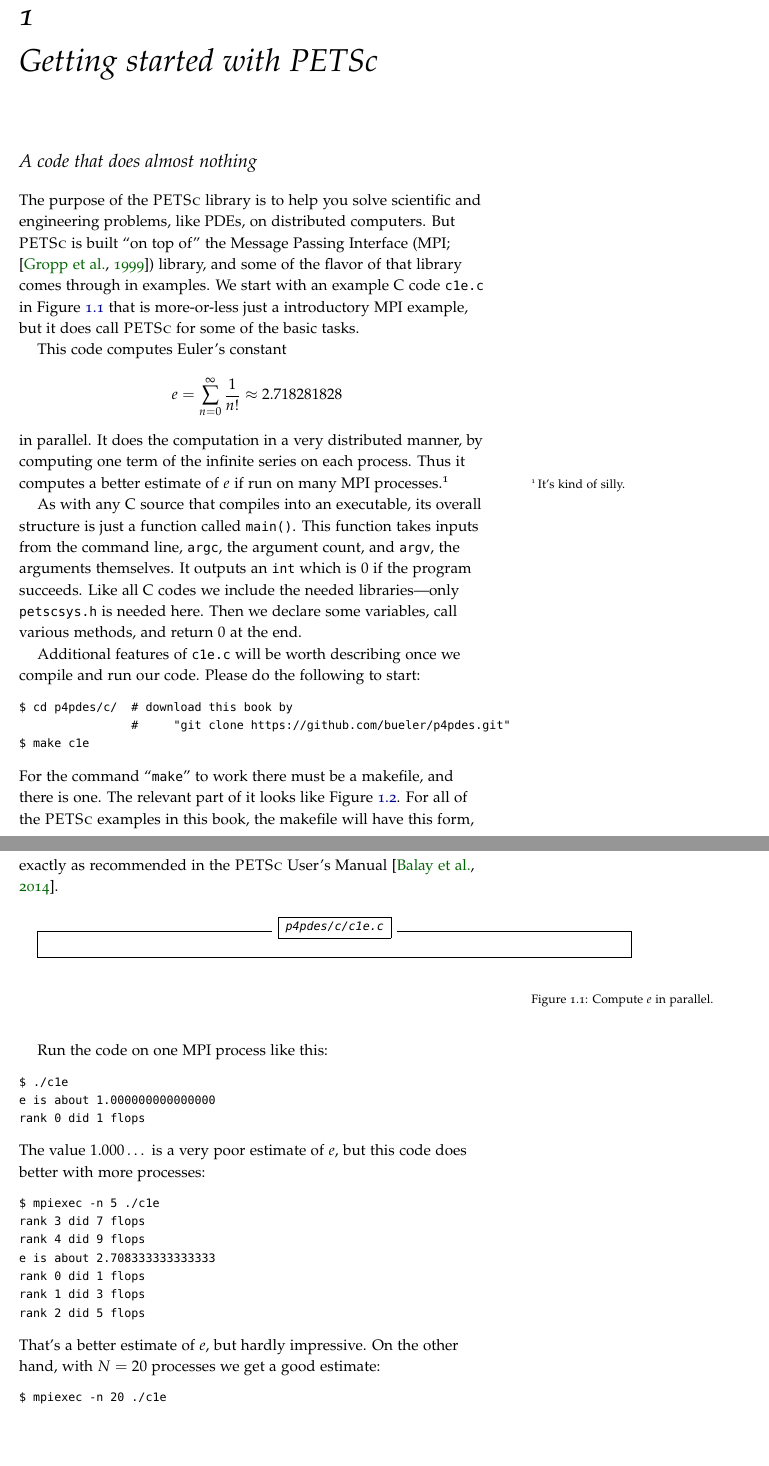
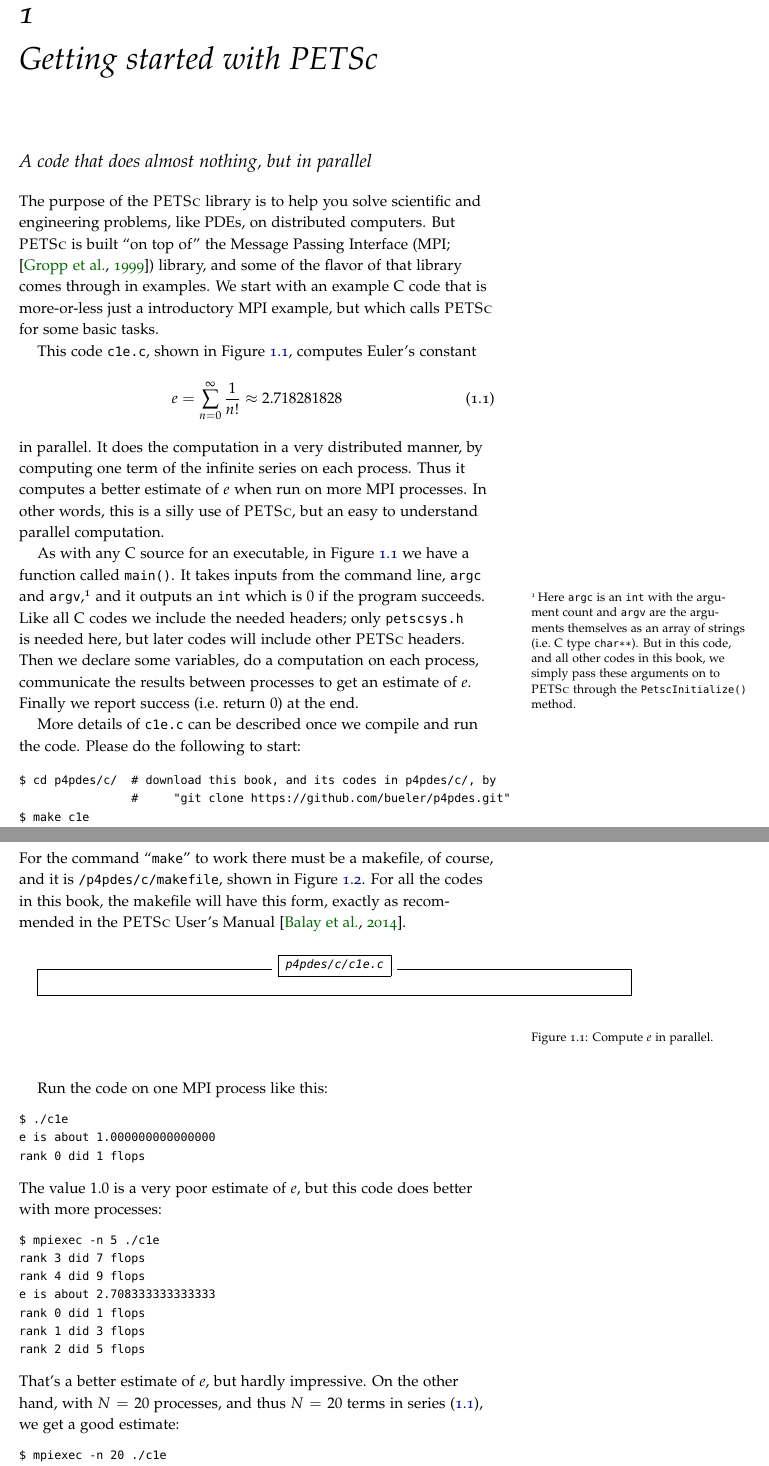
Before and after one commit to bueler/p4pdes, a LaTeX thesis (tex/book.tex, which reads tex/getstarted.tex): two parts of pages 9 and 10 of 74, joined at a grey line, cut so that both start at the same text, the shorter picture padded with empty space. Compiled offline with pdfLaTeX.

Commit message:
more text in getting started

```diff
--- a/tex/getstarted.tex
+++ b/tex/getstarted.tex
@@ -2,23 +2,25 @@
 \chapter{Getting started with PETSc}
 \label{chap:getstarted}
 
-\section{A code that does almost nothing}
+\section{A code that does almost nothing, but in parallel}
 
-The purpose of the \PETSc library is to help you solve scientific and engineering problems, like PDEs, on distributed computers.  But \PETSc is built ``on top of'' the Message Passing Interface (MPI; \citep{Groppetal1999}) library, and some of the flavor of that library comes through in examples.  We start with an example C code \texttt{c1e.c} in Figure \ref{code:e} that is more-or-less just a introductory MPI example, but it does call \PETSc for some of the basic tasks.
+The purpose of the \PETSc library is to help you solve scientific and engineering problems, like PDEs, on distributed computers.  But \PETSc is built ``on top of'' the Message Passing Interface (MPI; \citep{Groppetal1999}) library, and some of the flavor of that library comes through in examples.  We start with an example C code that is more-or-less just a introductory MPI example, but which calls \PETSc for some basic tasks.
 
-This code computes Euler's constant
-  $$e = \sum_{n = 0}^\infty \frac{1}{n!} \approx 2.718281828$$
-in parallel.  It does the computation in a very distributed manner, by computing one term of the infinite series on each process.  Thus it computes a better estimate of $e$ if run on many MPI processes.\sidenote{It's kind of silly.}
+This code \texttt{c1e.c}, shown in Figure \ref{code:e}, computes Euler's constant
+\begin{equation}
+e = \sum_{n = 0}^\infty \frac{1}{n!} \approx 2.718281828 \label{introeseries}
+\end{equation}
+in parallel.  It does the computation in a very distributed manner, by computing one term of the infinite series on each process.  Thus it computes a better estimate of $e$ when run on more MPI processes.  In other words, this is a silly use of \PETSc, but an easy to understand parallel computation.
 
-As with any C source that compiles into an executable, its overall structure is just a function called \texttt{main()}.  This function takes inputs from the command line, \texttt{argc}, the argument count, and \texttt{argv}, the arguments themselves.  It outputs an \texttt{int} which is $0$ if the program succeeds.  Like all C codes we include the needed libraries---only \texttt{petscsys.h} is needed here.  Then we declare some variables, call various methods, and return $0$ at the end.
+As with any C source for an executable, in Figure \ref{code:e} we have a function called \texttt{main()}.  It takes inputs from the command line, \texttt{argc} and \texttt{argv},\sidenote{Here \texttt{argc} is an \texttt{int} with the argument count and \texttt{argv} are the arguments themselves as an array of strings (i.e.~C type \texttt{char**}).  But in this code, and all other codes in this book, we simply pass these arguments on to \PETSc through the \texttt{PetscInitialize()} method.}  and it outputs an \texttt{int} which is $0$ if the program succeeds.  Like all C codes we include the needed headers; only \texttt{petscsys.h} is needed here, but later codes will include other \PETSc headers.  Then we declare some variables, do a computation on each process, communicate the results between processes to get an estimate of $e$.  Finally we report success (i.e.~return $0$) at the end.
 
-Additional features of \texttt{c1e.c} will be worth describing once we compile and run our code.  Please do the following to start:
+More details of \texttt{c1e.c} can be described once we compile and run the code.  Please do the following to start:
 \begin{Verbatim}[fontsize=\small]
-$ cd p4pdes/c/  # download this book by
+$ cd p4pdes/c/  # download this book, and its codes in p4pdes/c/, by
                 #     "git clone https://github.com/bueler/p4pdes.git"
 $ make c1e
 \end{Verbatim}
-For the command ``\texttt{make}'' to work there must be a makefile, and there is one.  The relevant part of it looks like Figure \ref{code:c1emakefile}.  For all of the \PETSc examples in this book, the makefile will have this form, exactly as recommended in the \PETSc User's Manual \citep{petsc-user-ref}.
+For the command ``\texttt{make}'' to work there must be a makefile, of course, and it is \texttt{/p4pdes/c/makefile}, shown in Figure \ref{code:c1emakefile}.  For all the codes in this book, the makefile will have this form, exactly as recommended in the \PETSc User's Manual \citep{petsc-user-ref}.
 
 \inputwhole{../c/c1e.c}{\texttt{p4pdes/c/c1e.c}}{Compute $e$ in parallel.}{code:e}
 
@@ -28,7 +30,7 @@
 e is about 1.000000000000000
 rank 0 did 1 flops
 \end{Verbatim}
-The value $1.000\dots$ is a very poor estimate of $e$, but this code does better with more processes:
+The value $1.0$ is a very poor estimate of $e$, but this code does better with more processes:
 \begin{Verbatim}[fontsize=\small]
 $ mpiexec -n 5 ./c1e
 rank 3 did 7 flops
@@ -38,7 +40,7 @@
 rank 1 did 3 flops
 rank 2 did 5 flops
 \end{Verbatim}
-That's a better estimate of $e$, but hardly impressive.  On the other hand, with $N=20$ processes we get a good estimate:
+That's a better estimate of $e$, but hardly impressive.  On the other hand, with $N=20$ processes, and thus $N=20$ terms in series \eqref{introeseries}, we get a good estimate:
 \begin{Verbatim}[fontsize=\small]
 $ mpiexec -n 20 ./c1e
 rank 9 did 19 flops
```
Also changed, not shown: tex/getstarted.tex (2 more changed lines).
